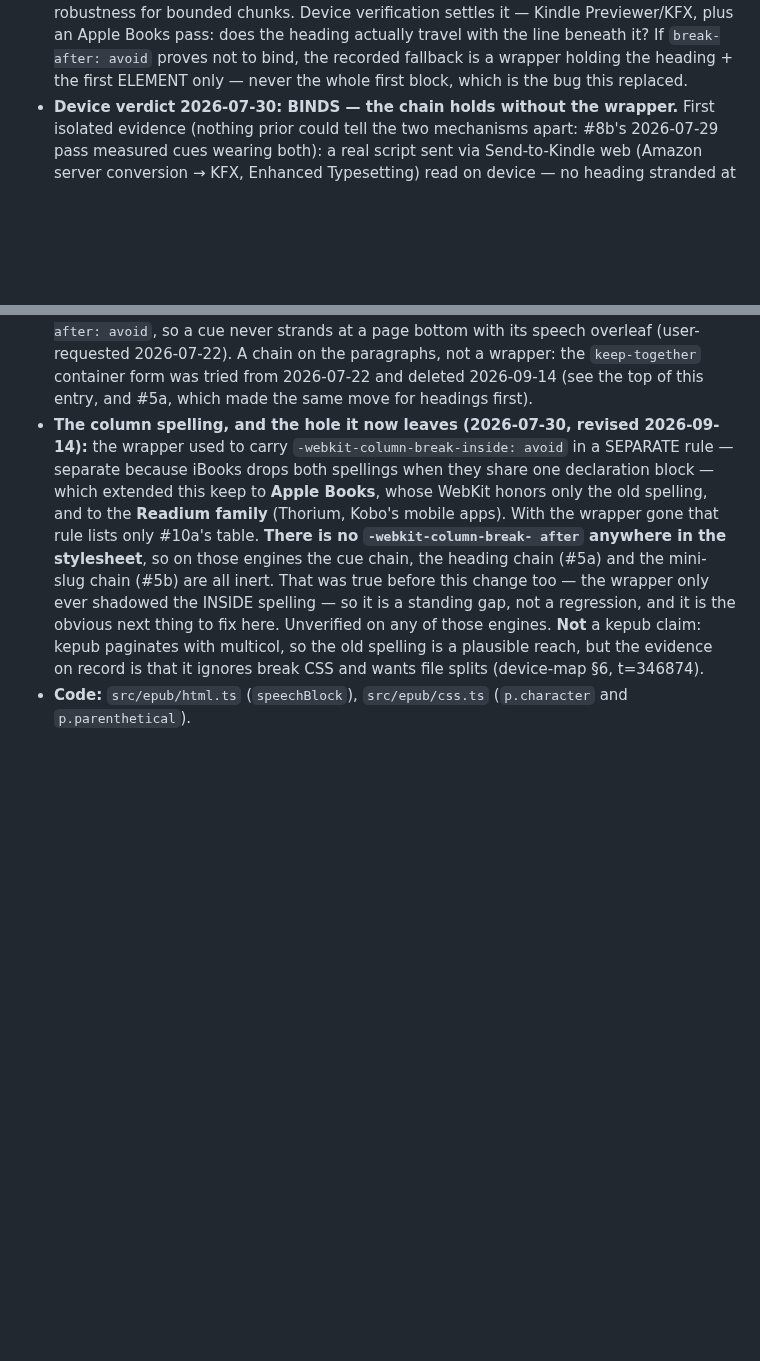
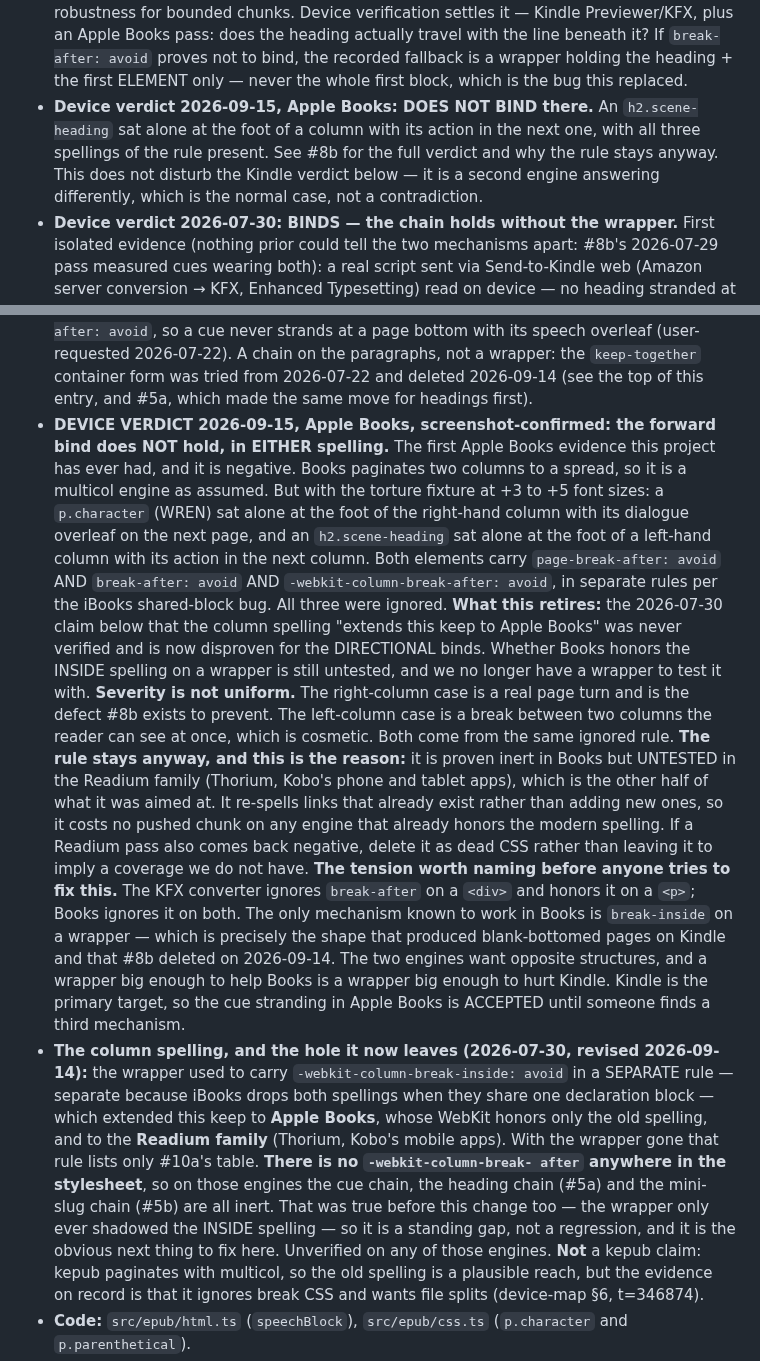
Before and after one commit to ssandweiss/screepub, a Markdown page: docs/formatting-options-log.md, 2 parts joined by grey strips. Drawn GitHub-style; blank space fills up the shorter version.

Commit message:
Apple Books ignores the forward bind, in all three spellings
The first Apple Books evidence this project has ever had, and it is
negative. Screenshot-confirmed on the torture fixture at +3 to +5 font
sizes: a p.character sat alone at the foot of the right-hand column with
its dialogue overleaf, and an h2.scene-heading sat alone at the foot of a
left-hand column with its action in the next. Both carry page-break-after,
break-after AND -webkit-column-break-after, in separate rules per the iBooks
shared-block bug. All three ignored.

Books does paginate two columns to a spread, so the multicol assumption was
right. The conclusion drawn from it was not.

This retires an unverified claim rather than a verified one: #8b has said
since 2026-07-30 that the column spelling "extends this keep to Apple
Books", and nobody had ever looked. It is now disproven for the directional
binds. Whether Books honors the INSIDE spelling on a wrapper remains
untested, and we no longer have a wrapper to test with.

Severity is not uniform and the entry says so. The right-column case is a
real page turn and is the defect #8b exists to prevent. The left-column case
breaks between two columns the reader sees at once, which is cosmetic.

The rule stays, for a reason written into the registry rather than assumed:
it is proven inert in Books but untested in the Readium family, which is the
other half of what it was aimed at, and it re-spells links that already
exist so it costs no pushed chunk anywhere. If a Readium pass also comes
back negative it should be deleted as dead CSS rather than left implying
coverage we do not have.

And the tension is named before someone tries to fix it: KFX ignores
break-after on a div and honors it on a p; Books ignores both. The only
mechanism known to work in Books is break-inside on a wrapper, which is
exactly the shape that blank-bottomed pages on Kindle and that #8b deleted
yesterday. The two engines want opposite structures. Kindle is the primary
target, so the Books stranding is ACCEPTED.

Co-Authored-By: Claude Opus 5 <noreply@anthropic.com>

```diff
--- a/docs/formatting-options-log.md
+++ b/docs/formatting-options-log.md
@@ -146,6 +146,12 @@ and the suite will say so if you forget.
   line beneath it? If `break-after: avoid` proves not to bind, the
   recorded fallback is a wrapper holding the heading + the first ELEMENT
   only — never the whole first block, which is the bug this replaced.
+- **Device verdict 2026-09-15, Apple Books: DOES NOT BIND there.** An
+  `h2.scene-heading` sat alone at the foot of a column with its action in
+  the next one, with all three spellings of the rule present. See #8b for
+  the full verdict and why the rule stays anyway. This does not disturb the
+  Kindle verdict below — it is a second engine answering differently, which
+  is the normal case, not a contradiction.
 - **Device verdict 2026-07-30: BINDS — the chain holds without the
   wrapper.** First isolated evidence (nothing prior could tell the two
   mechanisms apart: #8b's 2026-07-29 pass measured cues wearing both):
@@ -605,6 +611,41 @@ and the suite will say so if you forget.
   paragraphs, not a wrapper: the `keep-together` container form was tried
   from 2026-07-22 and deleted 2026-09-14 (see the top of this entry, and
   #5a, which made the same move for headings first).
+- **DEVICE VERDICT 2026-09-15, Apple Books, screenshot-confirmed: the
+  forward bind does NOT hold, in EITHER spelling.** The first Apple Books
+  evidence this project has ever had, and it is negative. Books paginates
+  two columns to a spread, so it is a multicol engine as assumed. But with
+  the torture fixture at +3 to +5 font sizes: a `p.character` (WREN) sat
+  alone at the foot of the right-hand column with its dialogue overleaf on
+  the next page, and an `h2.scene-heading` sat alone at the foot of a
+  left-hand column with its action in the next column. Both elements carry
+  `page-break-after: avoid` AND `break-after: avoid` AND
+  `-webkit-column-break-after: avoid`, in separate rules per the iBooks
+  shared-block bug. All three were ignored.
+  **What this retires:** the 2026-07-30 claim below that the column spelling
+  "extends this keep to Apple Books" was never verified and is now disproven
+  for the DIRECTIONAL binds. Whether Books honors the INSIDE spelling on a
+  wrapper is still untested, and we no longer have a wrapper to test it with.
+  **Severity is not uniform.** The right-column case is a real page turn and
+  is the defect #8b exists to prevent. The left-column case is a break
+  between two columns the reader can see at once, which is cosmetic. Both
+  come from the same ignored rule.
+  **The rule stays anyway, and this is the reason:** it is proven inert in
+  Books but UNTESTED in the Readium family (Thorium, Kobo's phone and tablet
+  apps), which is the other half of what it was aimed at. It re-spells links
+  that already exist rather than adding new ones, so it costs no pushed
+  chunk on any engine that already honors the modern spelling. If a Readium
+  pass also comes back negative, delete it as dead CSS rather than leaving
+  it to imply a coverage we do not have.
+  **The tension worth naming before anyone tries to fix this.** The KFX
+  converter ignores `break-after` on a `<div>` and honors it on a `<p>`;
+  Books ignores it on both. The only mechanism known to work in Books is
+  `break-inside` on a wrapper — which is precisely the shape that produced
+  blank-bottomed pages on Kindle and that #8b deleted on 2026-09-14. The two
+  engines want opposite structures, and a wrapper big enough to help Books
+  is a wrapper big enough to hurt Kindle. Kindle is the primary target, so
+  the cue stranding in Apple Books is ACCEPTED until someone finds a third
+  mechanism.
 - **The column spelling, and the hole it now leaves (2026-07-30, revised
   2026-09-14):** the wrapper used to carry `-webkit-column-break-inside:
   avoid` in a SEPARATE rule — separate because iBooks drops both spellings
```
